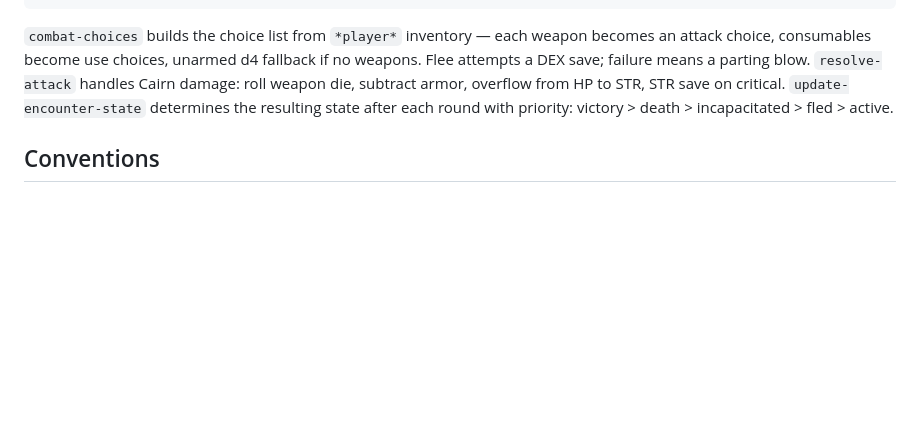
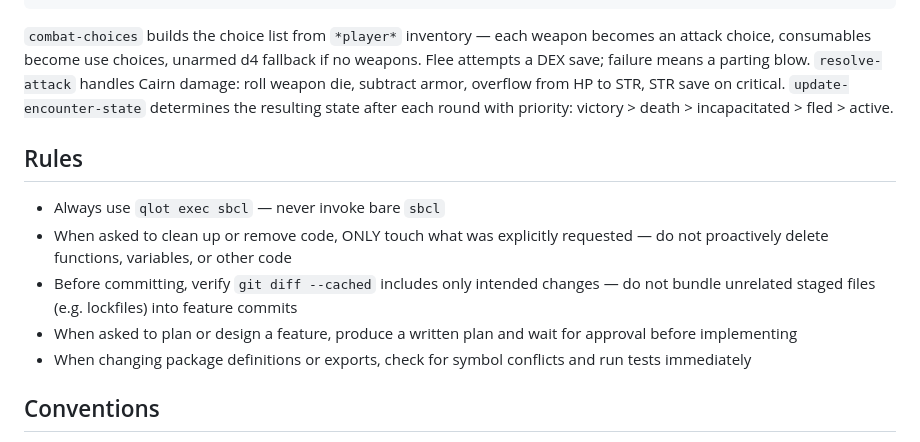
Before and after one commit to anthonyf/dunge-cl, a Markdown page: CLAUDE.md, the part around the change. GitHub-like rendering; blank space fills up the shorter version.

Commit message:
Add workflow rules to CLAUDE.md
Add a Rules section capturing lessons from past sessions: always use
qlot, only remove explicitly requested code, verify staged changes
before committing, plan before implementing, and check for symbol
conflicts after package changes.

Co-Authored-By: Claude Opus 4.6 <noreply@anthropic.com>

```diff
--- a/CLAUDE.md
+++ b/CLAUDE.md
@@ -65,6 +65,14 @@ ssh -L 8080:localhost:8080 user@your-vps "python3 -m http.server 8080 --director
 
 `combat-choices` builds the choice list from `*player*` inventory — each weapon becomes an attack choice, consumables become use choices, unarmed d4 fallback if no weapons. Flee attempts a DEX save; failure means a parting blow. `resolve-attack` handles Cairn damage: roll weapon die, subtract armor, overflow from HP to STR, STR save on critical. `update-encounter-state` determines the resulting state after each round with priority: victory > death > incapacitated > fled > active.
 
+## Rules
+
+- Always use `qlot exec sbcl` — never invoke bare `sbcl`
+- When asked to clean up or remove code, ONLY touch what was explicitly requested — do not proactively delete functions, variables, or other code
+- Before committing, verify `git diff --cached` includes only intended changes — do not bundle unrelated staged files (e.g. lockfiles) into feature commits
+- When asked to plan or design a feature, produce a written plan and wait for approval before implementing
+- When changing package definitions or exports, check for symbol conflicts and run tests immediately
+
 ## Conventions
 
 - All packages use `uiop:define-package` (not `defpackage`)
```
